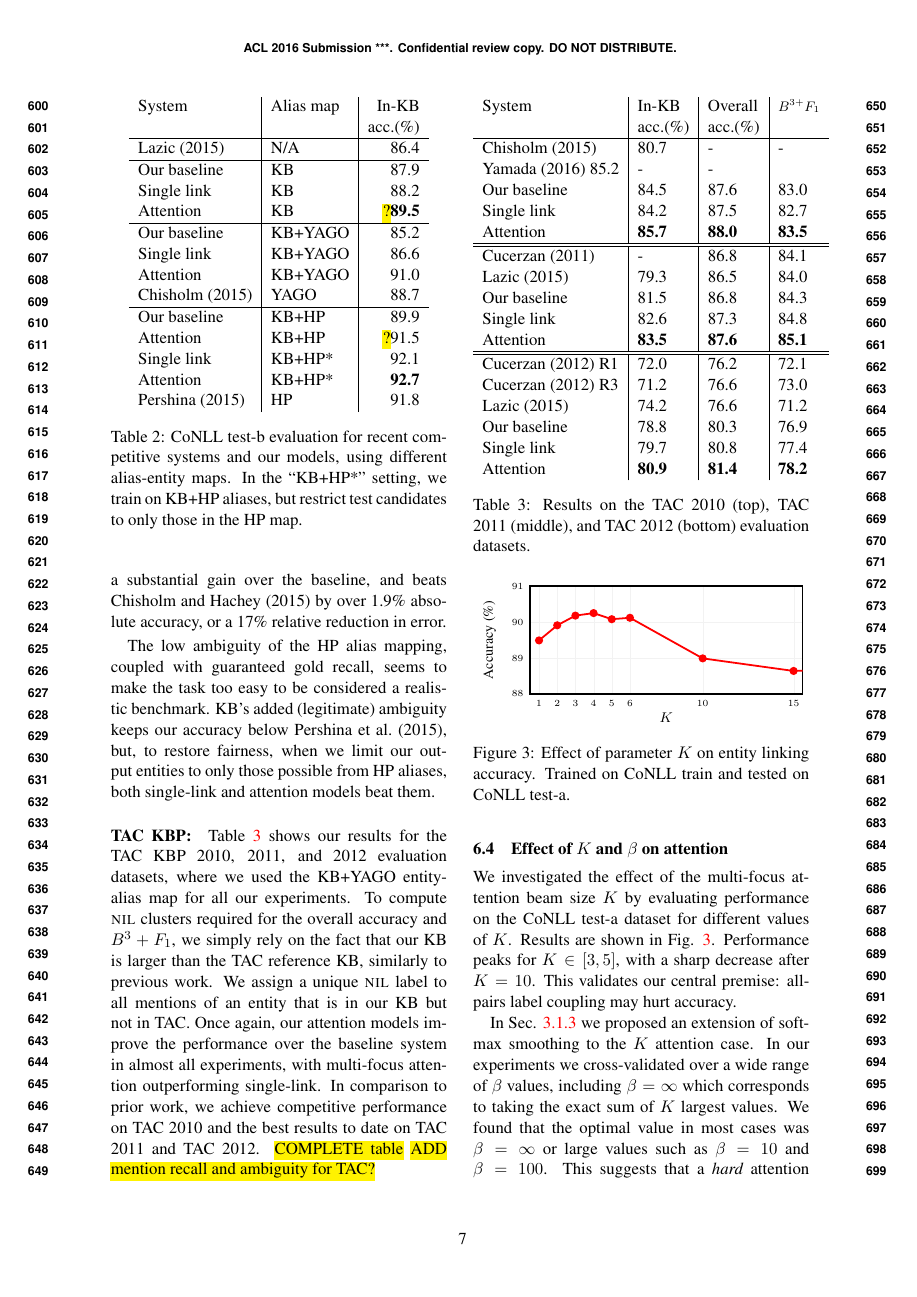
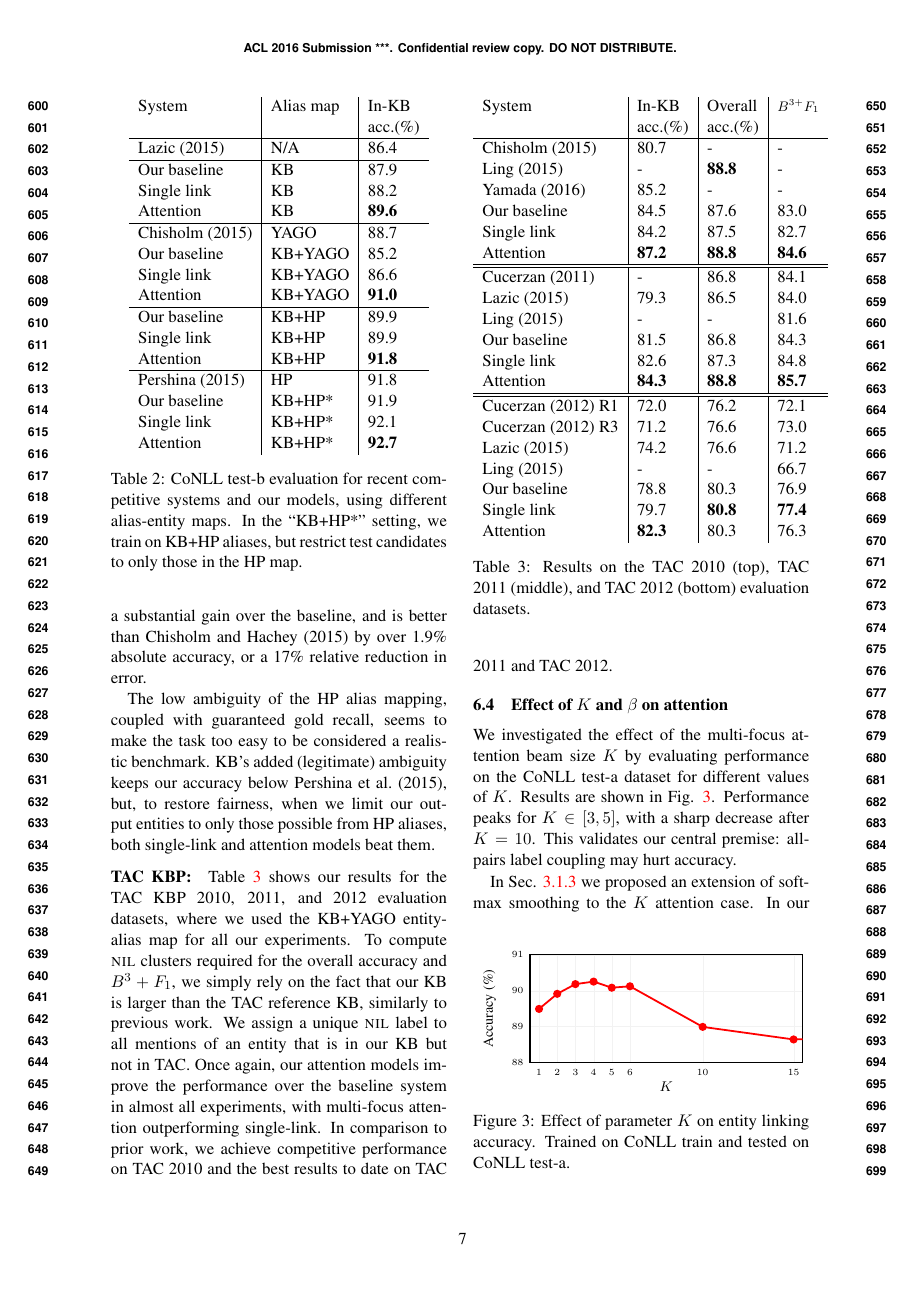
Before and after one commit to nevenalazic/plato-naacl16, a LaTeX paper (main.tex, which reads expt.tex): page 7 of 10. Compiled offline with pdfLaTeX.

Commit message:
experiments, notation

```diff
--- a/expt.tex
+++ b/expt.tex
@@ -127,7 +127,7 @@ where the $j^{th}$ feature is set to $1$ if the count is $j$ and $0$ otherwise.
 
 \begin{table}[t!]
   \centering
-  \begin{tabular}{l|l|r}
+  \begin{tabular}{l|l|l}
     System                 &  Alias map  & In-KB  \\
     & & acc.(\%) \\
     \hline
@@ -135,18 +135,21 @@ where the $j^{th}$ feature is set to $1$ if the count is $j$ and $0$ otherwise.
     \hline
     Our baseline    & KB           & 87.9  \\
     Single link     & KB           & 88.2 \\
-    Attention       & KB           & \todo{?}\textbf{89.5} \\
+    Attention       & KB           & \textbf{89.6} \\
     \hline
+        Chisholm (2015) & YAGO         & 88.7 \\
     Our baseline    & KB+YAGO      & 85.2 \\
     Single link     & KB+YAGO      & 86.6 \\
-    Attention       & KB+YAGO      & 91.0 \\
-    Chisholm (2015) & YAGO         & 88.7 \\
+    Attention       & KB+YAGO      & {\bf 91.0} \\
     \hline
     Our baseline    & KB+HP        & 89.9 \\
-    Attention       & KB+HP        & \todo{?}91.5 \\
+    Single link & KB+HP & 89.9 \\
+    Attention       & KB+HP        & {\bf 91.8} \\
+    \hline
+        Pershina (2015) & HP           & 91.8 \\
+    Our baseline &KB+HP* & 91.9 \\
     Single link     & KB+HP*       & 92.1 \\
-    Attention       & KB+HP*       & {\bf 92.7} \\
-    Pershina (2015) & HP           & 91.8
+    Attention       & KB+HP*       & {\bf 92.7}
   \end{tabular}
 \caption{CoNLL test-b evaluation for recent competitive systems and
   our models, using different alias-entity maps.  In the ``KB+HP*''
@@ -167,7 +170,7 @@ accuracy, and alias ambiguity determines the difficulty of the task.
 Our baseline is slightly better than \newcite{Lazic2015}, but degrades
 after adding YAGO aliases, which introduce high ambiguity without sufficient
 gold recall gains. The attention model provides a substantial gain over
-the baseline, and  beats \newcite{Chisholm2015} by over
+the baseline, and is better than \newcite{Chisholm2015} by over
 1.9\% absolute accuracy, or a 17\% relative reduction in error.
 
 The low ambiguity of the HP alias mapping, coupled with
@@ -187,24 +190,27 @@ from HP aliases, both single-link and attention models beat them.
  & acc.(\%) & acc.(\%) & \\
 \hline
 Chisholm (2015) & 80.7& - & - \\
-Yamada (2016) 85.2 & - & - \\
+Ling (2015) & - & {\bf 88.8} & - \\
+Yamada (2016)&  85.2 & - & - \\
   Our baseline & 84.5 & 87.6 & 83.0 \\
  Single link & 84.2 & 87.5 & 82.7\\
- Attention & {\bf 85.7} & {\bf 88.0} & {\bf 83.5} \\
+ Attention & {\bf 87.2} & {\bf 88.8} & {\bf 84.6} \\
 \hline \hline
-Cucerzan (2011) & - & 86.8 &  {84.1} \\
+Cucerzan (2011) & - & 86.8 &  84.1 \\
 Lazic (2015) & 79.3 & 86.5 & 84.0 \\
+Ling (2015) &- & - & 81.6 \\
 Our baseline & 81.5 & 86.8 & 84.3 \\
 Single link & 82.6 & 87.3 & 84.8 \\
- Attention & {\bf 83.5} & {\bf 87.6} & {\bf 85.1} \\
+ Attention & {\bf 84.3} & {\bf 88.8} & {\bf 85.7} \\
 \hline
 \hline
 Cucerzan (2012) R1 & 72.0 & 76.2 & 72.1  \\
 Cucerzan (2012) R3 & 71.2 & 76.6 & 73.0 \\
 Lazic (2015) & {74.2} & {76.6} & 71.2 \\
+Ling (2015) & - & - & 66.7 \\
 Our baseline &78.8 & 80.3 & 76.9\\
- Single link & 79.7 & 80.8 & 77.4  \\
- Attention &{\bf 80.9} & {\bf 81.4} & {\bf 78.2} \\
+ Single link & 79.7 & {\bf 80.8} & {\bf 77.4}  \\
+ Attention &{\bf 82.3} & 80.3 & 76.3 \\
 \end{tabular}
 \caption{Results on the TAC 2010 (top), TAC 2011 (middle), and TAC 2012 (bottom) evaluation datasets. \label{table:tac_results} }
 \end{table}
@@ -220,8 +226,8 @@ Once again, our attention models improve the performance over the baseline
 system in almost all experiments, with multi-focus attention outperforming single-link. In comparison to
 prior work, we achieve competitive performance on TAC 2010 and the best
 results to date on TAC 2011 and TAC 2012.
-\todo{COMPLETE table}
-\todo{ADD mention recall and ambiguity for TAC?}
+%\todo{COMPLETE table}
+%\todo{ADD mention recall and ambiguity for TAC?}
 
 \subsection{Effect of $K$ and $\beta$ on attention}
 
```
Also changed, not shown: attention_model.tex (+4 -4 lines), expt.tex (2 more changed lines).
